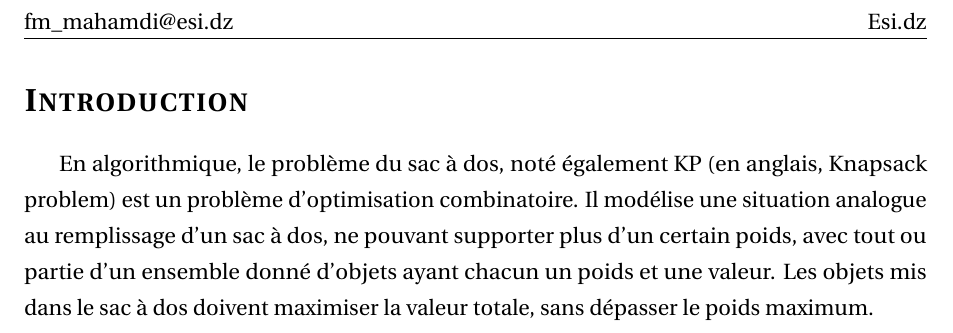
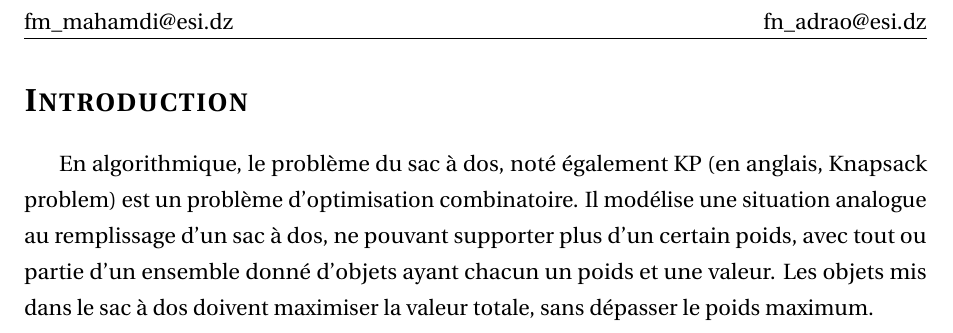
Before and after one commit to MahamdiAmine/Knapsack-problem, a LaTeX document (Report/Report.tex): part of page 3 of 3, cut so that both start at the same text. Compiled offline with pdfLaTeX.

Commit message:
adding nassim's email to header

```diff
--- a/Report/Report.tex
+++ b/Report/Report.tex
@@ -28,8 +28,8 @@
 \pagestyle{fancy}
 \fancyhf{}
 \setlength\headheight{15pt}
-\fancyhead[L]{fm\char`_mahamdi@esi.dz}
-\fancyhead[R]{Esi.dz}
+\fancyhead[L]{fm\char`_mahamdi@esi.dz    }
+\fancyhead[R]{fn\char`_adrao@esi.dz}
 \fancyfoot[R]{Page \thepage\ sur \pageref{LastPage}}
 %-------------------------------------------------------------------------------
 % TITLE PAGE
```
Also changed, not shown: Report/Report.pdf.
